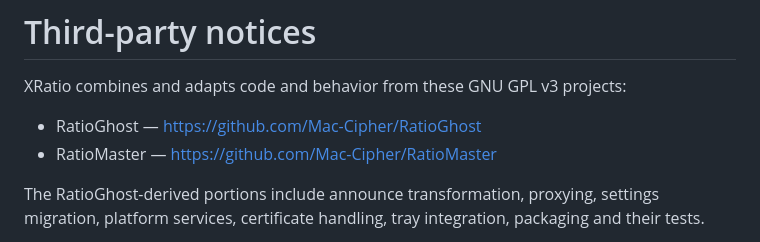
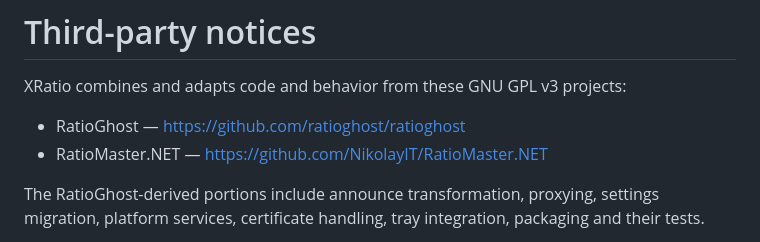
Before and after one commit to Mac-Cipher/XRatio, a Markdown page: THIRD_PARTY_NOTICES.md, the part around the change. Drawn GitHub-style.

```diff
--- a/THIRD_PARTY_NOTICES.md
+++ b/THIRD_PARTY_NOTICES.md
@@ -2,8 +2,8 @@
 
 XRatio combines and adapts code and behavior from these GNU GPL v3 projects:
 
-- RatioGhost — https://github.com/Mac-Cipher/RatioGhost
-- RatioMaster — https://github.com/Mac-Cipher/RatioMaster
+- RatioGhost — https://github.com/ratioghost/ratioghost
+- RatioMaster.NET — https://github.com/NikolayIT/RatioMaster.NET
 
 The RatioGhost-derived portions include announce transformation, proxying, settings migration, platform services, certificate handling, tray integration, packaging and their tests.
 
```
Also changed, not shown: README.fr.md (+4 -4 lines), README.md (+4 -4 lines), docs/screenshots/overview-current.png.
